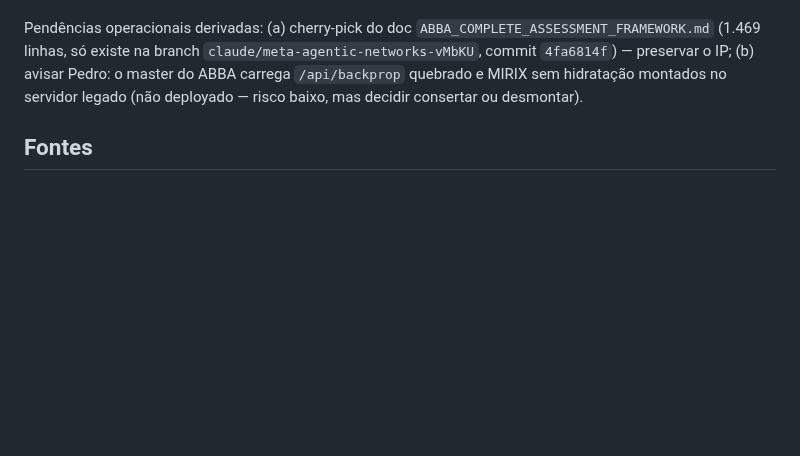
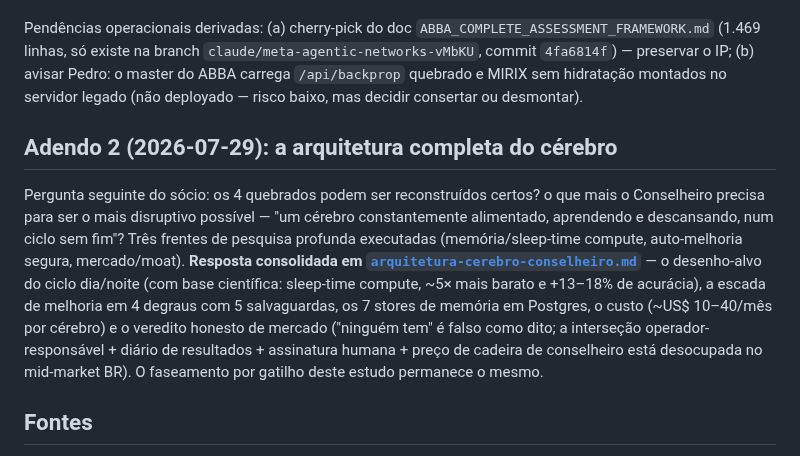
Before and after one commit to DanielMoraesCoca/abba-ops, a Markdown page: 05-interno/estudo-conselheiro-digital.md, the part around the change. Drawn GitHub-style; blank space fills up the shorter version.

```diff
--- a/05-interno/estudo-conselheiro-digital.md
+++ b/05-interno/estudo-conselheiro-digital.md
@@ -67,6 +67,10 @@ As 3 peças reais que valem ser portadas (para o runtime CrewAI, nos gatilhos da
 
 Pendências operacionais derivadas: (a) cherry-pick do doc `ABBA_COMPLETE_ASSESSMENT_FRAMEWORK.md` (1.469 linhas, só existe na branch `claude/meta-agentic-networks-vMbKU`, commit `4fa6814f`) — preservar o IP; (b) avisar Pedro: o master do ABBA carrega `/api/backprop` quebrado e MIRIX sem hidratação montados no servidor legado (não deployado — risco baixo, mas decidir consertar ou desmontar).
 
+## Adendo 2 (2026-07-29): a arquitetura completa do cérebro
+
+Pergunta seguinte do sócio: os 4 quebrados podem ser reconstruídos certos? o que mais o Conselheiro precisa para ser o mais disruptivo possível — "um cérebro constantemente alimentado, aprendendo e descansando, num ciclo sem fim"? Três frentes de pesquisa profunda executadas (memória/sleep-time compute, auto-melhoria segura, mercado/moat). **Resposta consolidada em [`arquitetura-cerebro-conselheiro.md`](arquitetura-cerebro-conselheiro.md)** — o desenho-alvo do ciclo dia/noite (com base científica: sleep-time compute, ~5× mais barato e +13–18% de acurácia), a escada de melhoria em 4 degraus com 5 salvaguardas, os 7 stores de memória em Postgres, o custo (~US$ 10–40/mês por cérebro) e o veredito honesto de mercado ("ninguém tem" é falso como dito; a interseção operador-responsável + diário de resultados + assinatura humana + preço de cadeira de conselheiro está desocupada no mid-market BR). O faseamento por gatilho deste estudo permanece o mesmo.
+
 ## Fontes
 
 - [Y Combinator/Company Brain — a camada de dados decide tudo](https://colrows.com/blogs/company-brain-for-enterprise-ai/) · [Enterprise AI 2026 — TechRadar](https://www.techradar.com/pro/2026-the-year-enterprise-ai-finally-gets-to-work) · [Previsões CIO 2026 — InformationWeek](https://www.informationweek.com/machine-learning-ai/2026-enterprise-ai-predictions-fragmentation-commodification-and-the-agent-push-facing-cios)
```
Also changed, not shown: 05-interno/arquitetura-cerebro-conselheiro.md (added, +96 -0 lines), 05-interno/registro-de-decisoes.md (+1 -0 lines).
